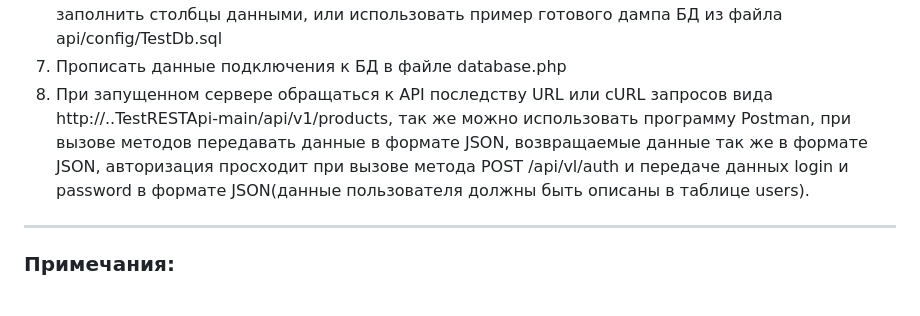
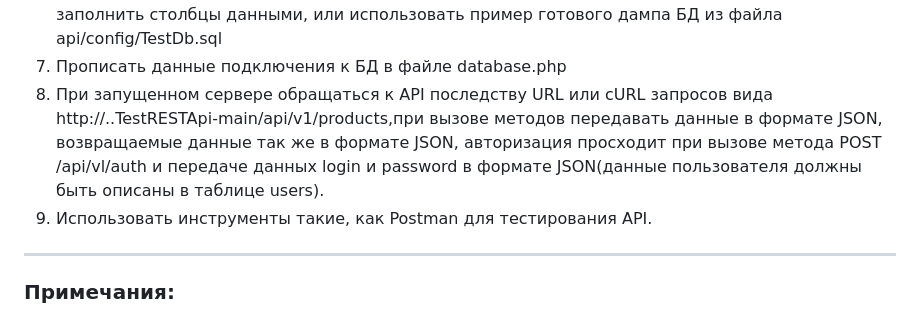
Before and after one commit to leo37rus/RESTApi, a Markdown page: README.md, the part around the change. Rendered like a GitHub page.

```diff
--- a/README.md
+++ b/README.md
@@ -56,7 +56,8 @@
 5. Используя PhpMyAdmin, создать новую базу данных TestDb
 6. Создать 4 таблицы products,categories,users,tokens, таблица(products) должна содержать 4 столбца(id,name,category_id,status), таблица (categories) должна содержать 3 столбца(id,name,status),таблица(users) должна содержать 4 столбца(id,login,password,activ),таблица(tokens) должна содержать 3 столбца(id,login,token), заполнить столбцы данными, или использовать пример готового дампа БД из файла api/config/TestDb.sql
 7. Прописать данные подключения к БД в файле database.php
-8. При запущенном сервере обращаться к API последству URL или cURL запросов вида http://..TestRESTApi-main/api/v1/products, так же можно использовать программу Postman, при вызове методов передавать данные в формате JSON, возвращаемые данные так же в формате JSON, авторизация просходит при вызове метода POST /api/vl/auth и передаче данных login и password в формате JSON(данные пользователя должны быть описаны в таблице users).
+8. При запущенном сервере обращаться к API последству URL или cURL запросов вида http://..TestRESTApi-main/api/v1/products,при вызове методов передавать данные в формате JSON, возвращаемые данные так же в формате JSON, авторизация просходит при вызове метода POST /api/vl/auth и передаче данных login и password в формате JSON(данные пользователя должны быть описаны в таблице users).
+9. Использовать инструменты такие, как Postman для тестирования API.
 
 ---
 
```
